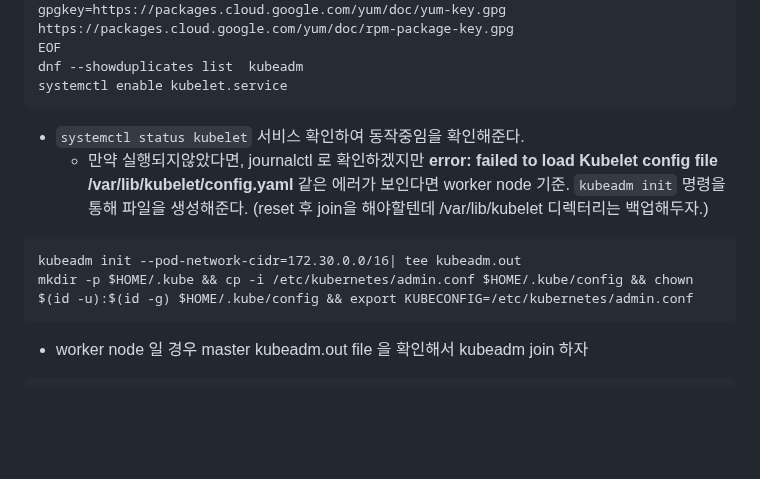
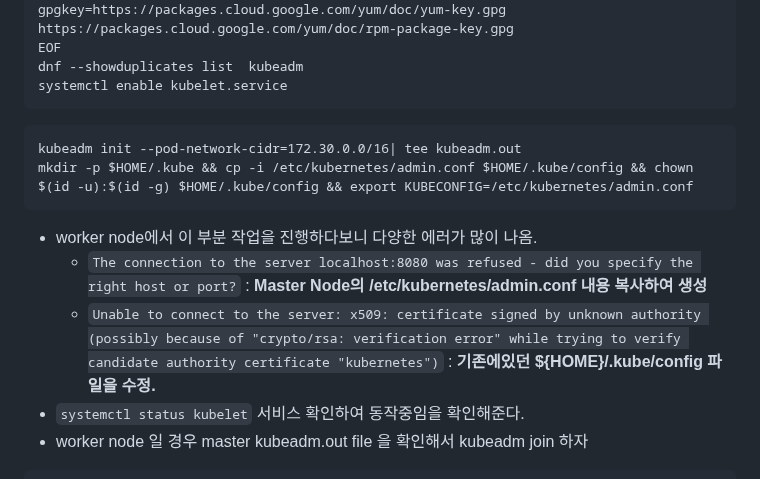
Before and after one commit to wlsejrdyd/linux, a Markdown page: Kubernetes/README.md, the part around the change. Drawn GitHub-style; blank space fills up the shorter version.

````diff
--- a/Kubernetes/README.md
+++ b/Kubernetes/README.md
@@ -54,13 +54,14 @@ EOF
 dnf --showduplicates list  kubeadm
 systemctl enable kubelet.service
 ```
-* `systemctl status kubelet` 서비스 확인하여 동작중임을 확인해준다.
-  * 만약 실행되지않았다면, journalctl 로 확인하겠지만 **error: failed to load Kubelet config file /var/lib/kubelet/config.yaml** 같은 에러가 보인다면 worker node 기준. `kubeadm init` 명령을 통해 파일을 생성해준다. (reset 후 join을 해야할텐데 /var/lib/kubelet 디렉터리는 백업해두자.)
-
 ```
 kubeadm init --pod-network-cidr=172.30.0.0/16| tee kubeadm.out
 mkdir -p $HOME/.kube && cp -i /etc/kubernetes/admin.conf $HOME/.kube/config && chown $(id -u):$(id -g) $HOME/.kube/config && export KUBECONFIG=/etc/kubernetes/admin.conf
 ```
+* worker node에서 이 부분 작업을 진행하다보니 다양한 에러가 많이 나옴.
+  * `The connection to the server localhost:8080 was refused - did you specify the right host or port?` : **Master Node의 /etc/kubernetes/admin.conf 내용 복사하여 생성**
+  * `Unable to connect to the server: x509: certificate signed by unknown authority (possibly because of "crypto/rsa: verification error" while trying to verify candidate authority certificate "kubernetes")` : **기존에있던 ${HOME}/.kube/config 파일을 수정.**
+* `systemctl status kubelet` 서비스 확인하여 동작중임을 확인해준다.
 * worker node 일 경우 master kubeadm.out file 을 확인해서 kubeadm join 하자
 
 ```
````
